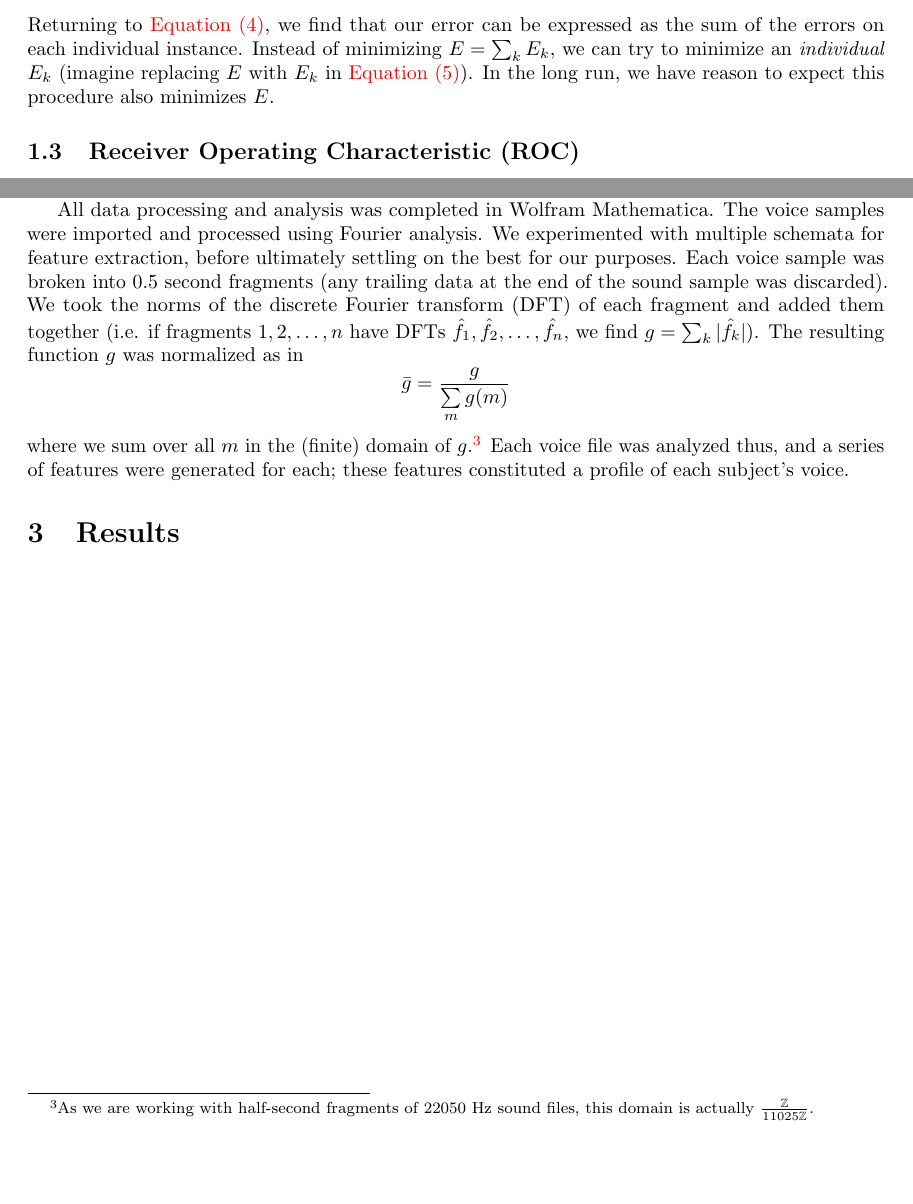
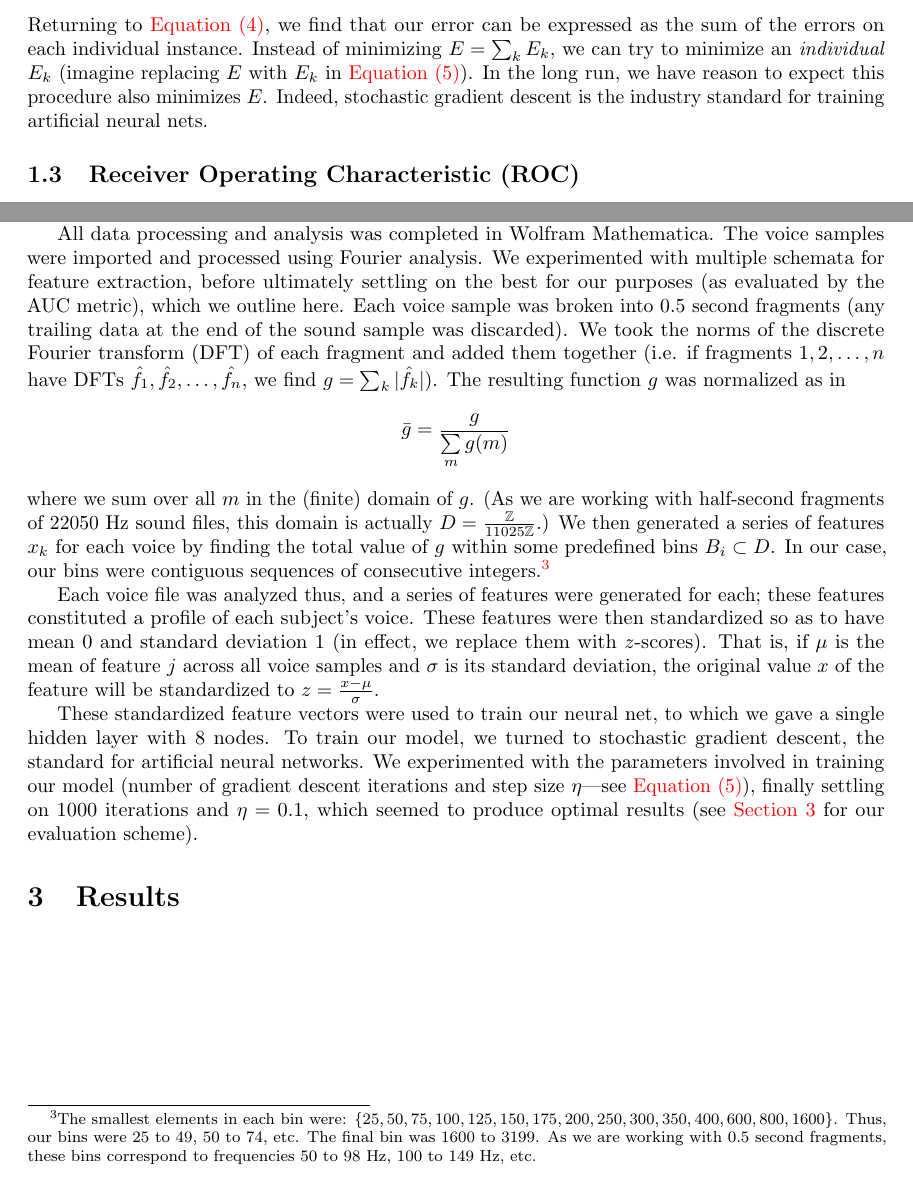
Before and after one commit to neutrinonerd3333/neural-net-952, a LaTeX paper (paper.tex): two parts of pages 4 and 6 of 6, joined at a grey line, cut so that both start at the same text, the shorter picture padded with empty space. Compiled offline with pdfLaTeX.

Commit message:
MAJOR EDITS OMG --- continued methodology

```diff
--- a/paper.tex
+++ b/paper.tex
@@ -139,8 +139,7 @@ Is there a more efficient alternative?
 Returning to \cref{eq:meansqerror}, we find that our error can be expressed as the sum of the errors on each individual instance.
 Instead of minimizing $E = \sum_k E_k$, we can try to minimize an \emph{individual} $E_k$ (imagine replacing $E$ with $E_k$ in \cref{eq:graddescent}).
 In the long run, we have reason to expect this procedure also minimizes $E$.
-
-% TODO continue
+Indeed, stochastic gradient descent is the industry standard for training artificial neural nets.
 
 \subsection{Receiver Operating Characteristic (ROC)}
 
@@ -208,10 +203,19 @@ This data was collected in relatively silent locations, thus minimizing backgrou
 
 All data processing and analysis was completed in Wolfram Mathematica.
 The voice samples were imported and processed using Fourier analysis.
-We experimented with multiple schemata for feature extraction, before ultimately settling on the best for our purposes.
+We experimented with multiple schemata for feature extraction, before ultimately settling on the best for our purposes (as evaluated by the AUC metric), which we outline here.
 Each voice sample was broken into 0.5 second fragments (any trailing data at the end of the sound sample was discarded).
-We took the norms of the discrete Fourier transform (DFT) of each fragment and added them together (i.e. if fragments $1, 2, \dots, n$ have DFTs $\hat{f_1},\hat{f_2}, \dots, \hat{f_n}$, we find $g = \sum_k |\hat{f_k}|$). The resulting function $g$ was normalized as in \[\bar{g} = \frac{g}{\sum\limits_m g(m)}\] where we sum over all $m$ in the (finite) domain of $g$.\footnote{As we are working with half-second fragments of 22050 Hz sound files, this domain is actually $\frac{\ZZ}{11025\ZZ}$.} Each voice file was analyzed thus, and a series of features were generated for each; these features constituted a profile of each subject's voice.
+We took the norms of the discrete Fourier transform (DFT) of each fragment and added them together (i.e. if fragments $1, 2, \dots, n$ have DFTs $\hat{f_1},\hat{f_2}, \dots, \hat{f_n}$, we find $g = \sum_k |\hat{f_k}|$). The resulting function $g$ was normalized as in \[\bar{g} = \frac{g}{\sum\limits_m g(m)}\] where we sum over all $m$ in the (finite) domain of $g$.
+(As we are working with half-second fragments of 22050 Hz sound files, this domain is actually $D = \frac{\ZZ}{11025\ZZ}$.)
+We then generated a series of features $x_k$ for each voice by finding the total value of $g$ within some predefined bins $B_i\subset D$. In our case, our bins were contiguous sequences of consecutive integers.\footnote{The smallest elements in each bin were: $\{25, 50, 75, 100, 125, 150, 175, 200, 250, 300, 350, 400, 600, 800, 1600\}$. Thus, our bins were 25 to 49, 50 to 74, etc. The final bin was 1600 to 3199. As we are working with 0.5 second fragments, these bins correspond to frequencies 50 to 98 Hz, 100 to 149 Hz, etc.}
 
+Each voice file was analyzed thus, and a series of features were generated for each; these features constituted a profile of each subject's voice.
+These features were then standardized so as to have mean 0 and standard deviation 1 (in effect, we replace them with $z$-scores).
+That is, if $\mu$ is the mean of feature $j$ across all voice samples and $\sigma$ is its standard deviation, the original value $x$ of the feature will be standardized to $z = \frac{x - \mu}{\sigma}$.
+
+These standardized feature vectors were used to train our neural net, to which we gave a single hidden layer with 8 nodes.
+To train our model, we turned to stochastic gradient descent, the standard for artificial neural networks.
+We experimented with the parameters involved in training our model (number of gradient descent iterations and step size $\eta$---see \cref{eq:graddescent}), finally settling on 1000 iterations and $\eta = 0.1$, which seemed to produce optimal results (see \cref{sec:results} for our evaluation scheme).
 
 
 
```
Also changed, not shown: paper.tex (13 more changed lines).
